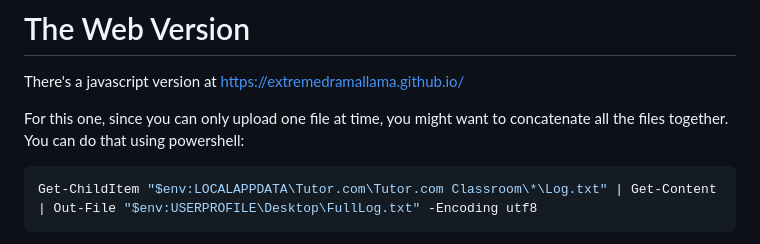
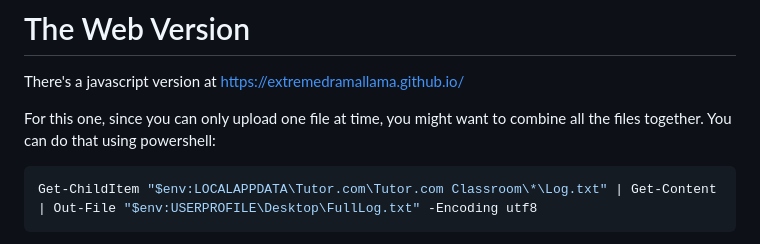
Before and after one commit to ExtremeDramaLlama/classroom_log_parser, a Markdown page: README.md, the part around the change. Drawn GitHub-style.

````diff
--- a/README.md
+++ b/README.md
@@ -16,7 +16,7 @@ At least for me theres a missing span of a month or two that's not anywhere to b
 
 There's a javascript version at https://extremedramallama.github.io/
 
-For this one, since you can only upload one file at time, you might want to concatenate all the files together. You can do that using powershell:
+For this one, since you can only upload one file at time, you might want to combine all the files together. You can do that using powershell:
 
 ```powershell
 Get-ChildItem "$env:LOCALAPPDATA\Tutor.com\Tutor.com Classroom\*\Log.txt" | Get-Content | Out-File "$env:USERPROFILE\Desktop\FullLog.txt" -Encoding utf8
````
